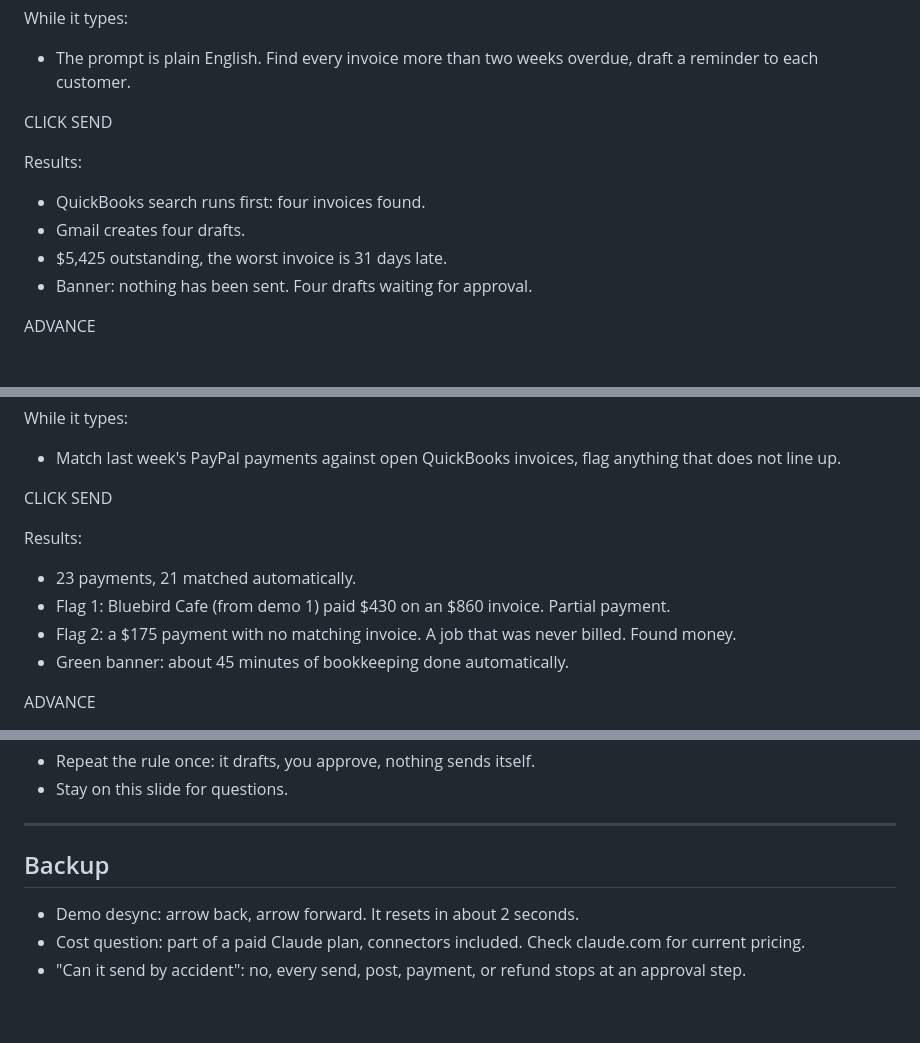
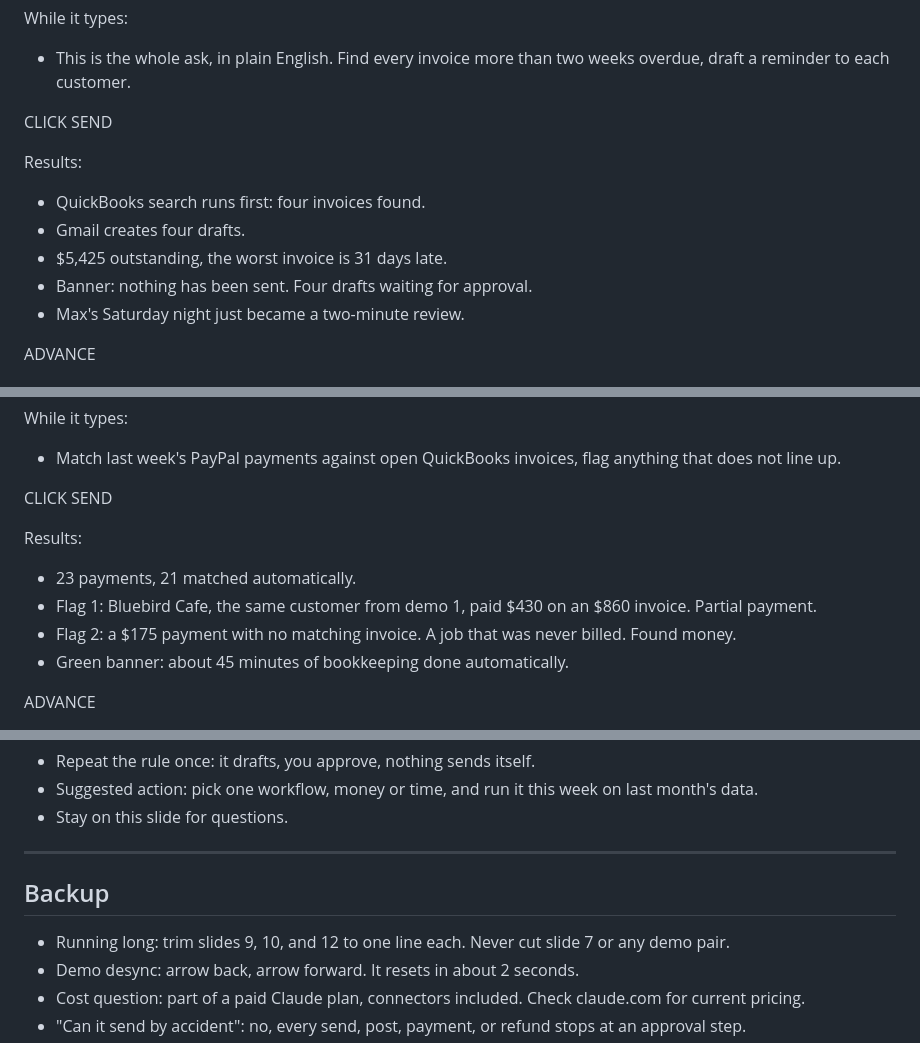
Before and after one commit to topgunner117/smallbuisnessclaude, a Markdown page: SCRIPT.md, 3 parts joined by grey strips. Rendered like a GitHub page; blank space fills up the shorter version.

```diff
--- a/SCRIPT.md
+++ b/SCRIPT.md
@@ -49,6 +157,6 @@ ADVANCE — the demo is what Max does instead
 
 While it types:
-- The prompt is plain English. Find every invoice more than two weeks overdue, draft a reminder to each customer.
+- This is the whole ask, in plain English. Find every invoice more than two weeks overdue, draft a reminder to each customer.
 
 CLICK SEND
 
@@ -57,6 +165,7 @@ Results:
 - Gmail creates four drafts.
 - $5,425 outstanding, the worst invoice is 31 days late.
 - Banner: nothing has been sent. Four drafts waiting for approval.
+- Max's Saturday night just became a two-minute review.
 
 ADVANCE
 
@@ -77,7 +186,7 @@ CLICK SEND
 
 Results:
 - 23 payments, 21 matched automatically.
-- Flag 1: Bluebird Cafe (from demo 1) paid $430 on an $860 invoice. Partial payment.
+- Flag 1: Bluebird Cafe, the same customer from demo 1, paid $430 on an $860 invoice. Partial payment.
 - Flag 2: a $175 payment with no matching invoice. A job that was never billed. Found money.
 - Green banner: about 45 minutes of bookkeeping done automatically.
 
@@ -109,11 +218,13 @@ ADVANCE
 
 - Repeat the rule once: it drafts, you approve, nothing sends itself.
+- Suggested action: pick one workflow, money or time, and run it this week on last month's data.
 - Stay on this slide for questions.
 
 ---
 
 ## Backup
 
+- Running long: trim slides 9, 10, and 12 to one line each. Never cut slide 7 or any demo pair.
 - Demo desync: arrow back, arrow forward. It resets in about 2 seconds.
 - Cost question: part of a paid Claude plan, connectors included. Check claude.com for current pricing.
 - "Can it send by accident": no, every send, post, payment, or refund stops at an approval step.
```
Also changed, not shown: other parts of SCRIPT.md (+123 -15 lines).
